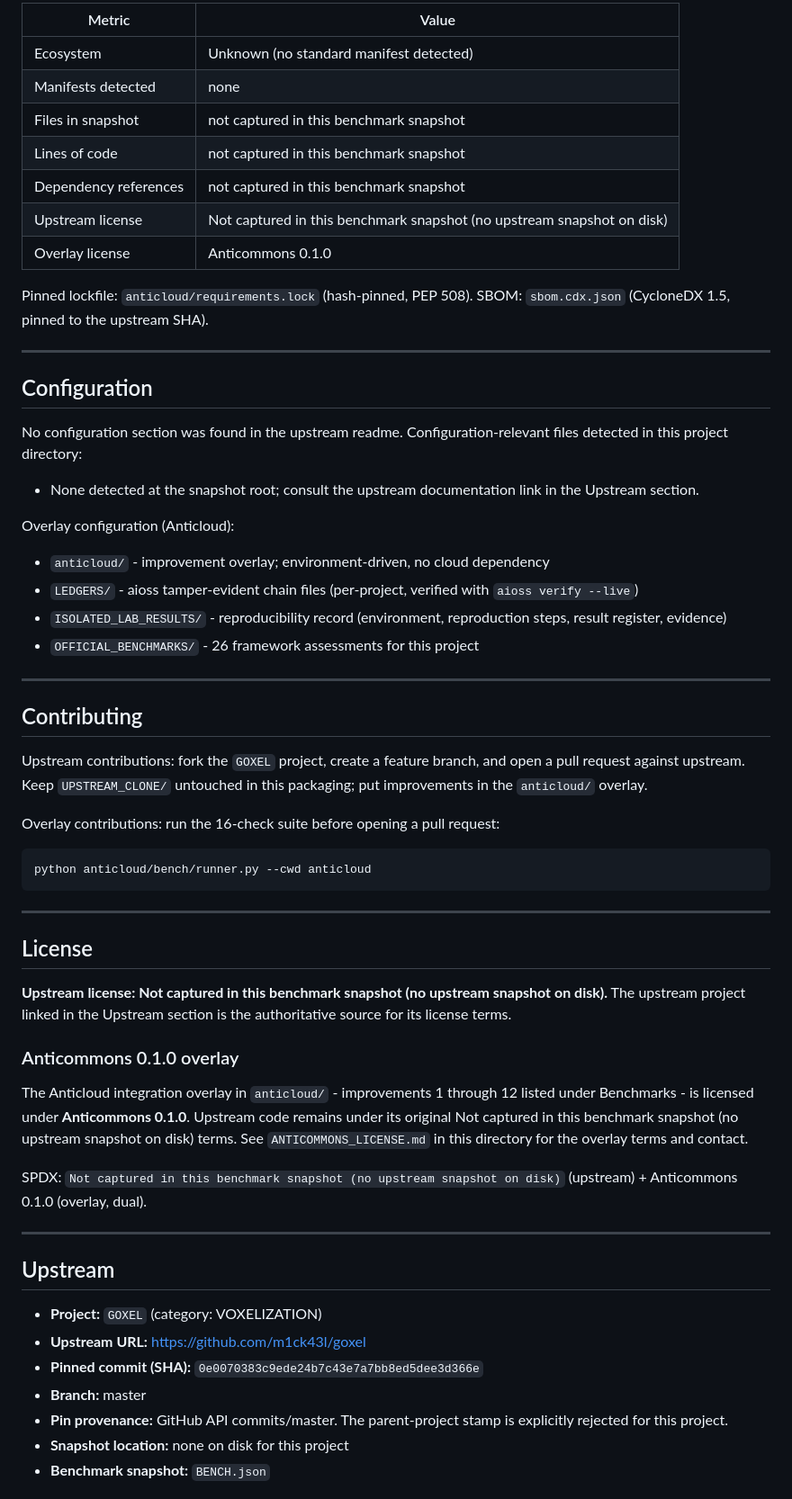
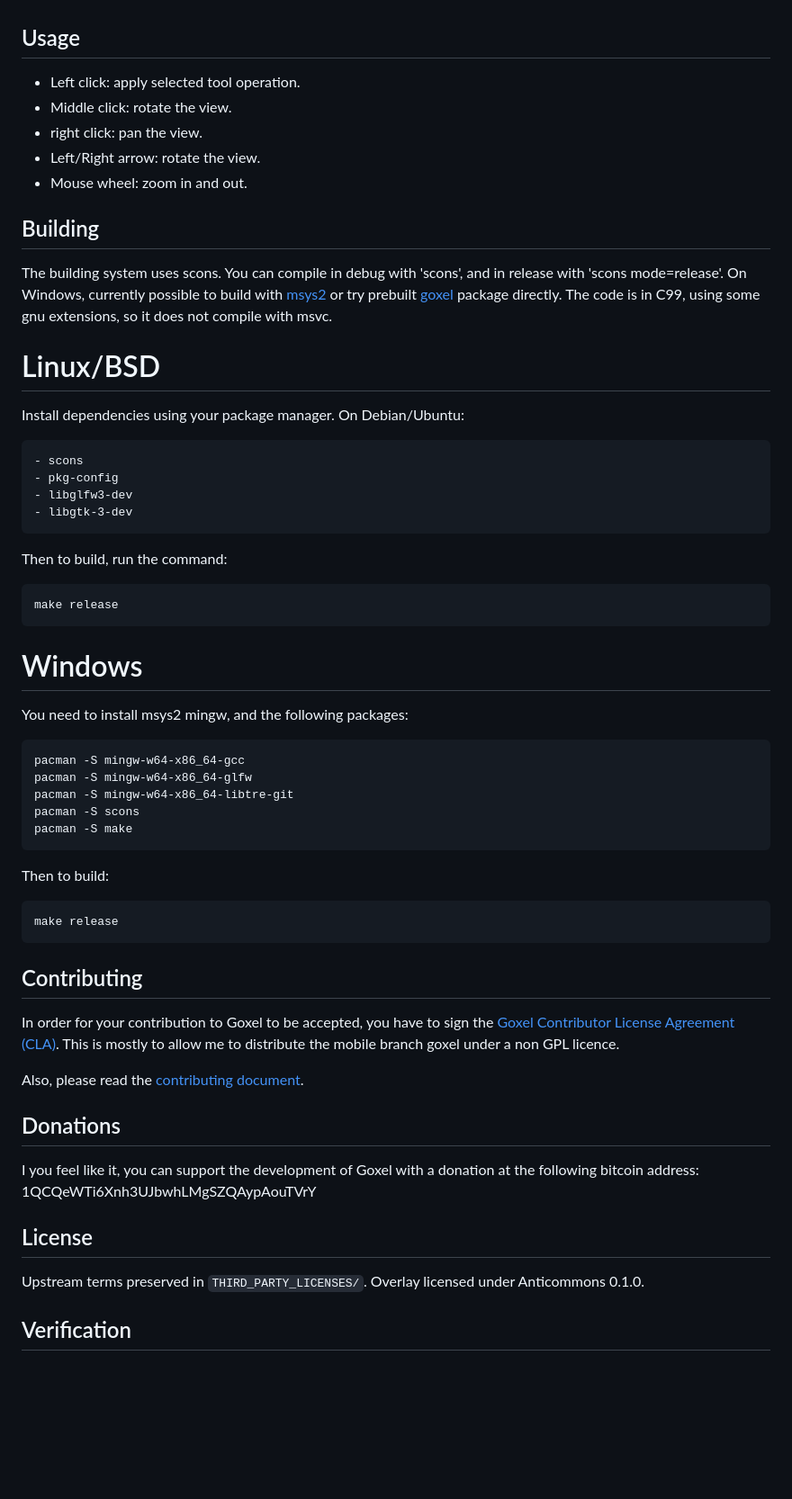
Before and after one commit to the-anticloud/anticloud-goxel, a Markdown page: README.md, the part around one of its changes. Shown at 90% size. Drawn GitHub-style; blank space fills up the shorter version.

Commit message:
docs: sourced package for GOXEL

````diff
--- a/README.md
+++ b/README.md
@@ -68,64 +68,73 @@ The upstream API surface is defined by the `GOXEL` upstream project (Unknown (no
 
-| Metric | Value |
-|--------|-------|
-| Ecosystem | Unknown (no standard manifest detected) |
-| Manifests detected | none |
-| Files in snapshot | not captured in this benchmark snapshot |
-| Lines of code | not captured in this benchmark snapshot |
-| Dependency references | not captured in this benchmark snapshot |
-| Upstream license | Not captured in this benchmark snapshot (no upstream snapshot on disk) |
-| Overlay license | Anticommons 0.1.0 |
 
-Pinned lockfile: `anticloud/requirements.lock` (hash-pinned, PEP 508). SBOM: `sbom.cdx.json` (CycloneDX 1.5, pinned to the upstream SHA).
+Usage
+-----
 
----
+- Left click: apply selected tool operation.
+- Middle click: rotate the view.
+- right click: pan the view.
+- Left/Right arrow: rotate the view.
+- Mouse wheel: zoom in and out.
 
-## Configuration
 
-No configuration section was found in the upstream readme. Configuration-relevant files detected in this project directory:
+Building
+--------
 
-- None detected at the snapshot root; consult the upstream documentation link in the Upstream section.
+The building system uses scons.  You can compile in debug with 'scons', and in
+release with 'scons mode=release'.  On Windows, currently possible to build
+with [msys2](https://www.msys2.org/) or try prebuilt
+[goxel](https://packages.msys2.org/base/mingw-w64-goxel) package directly.
+The code is in C99, using some gnu extensions, so it does not compile
+with msvc.
 
-Overlay configuration (Anticloud):
+# Linux/BSD
 
-- `anticloud/` - improvement overlay; environment-driven, no cloud dependency
-- `LEDGERS/` - aioss tamper-evident chain files (per-project, verified with `aioss verify --live`)
-- `ISOLATED_LAB_RESULTS/` - reproducibility record (environment, reproduction steps, result register, evidence)
-- `OFFICIAL_BENCHMARKS/` - 26 framework assessments for this project
+Install dependencies using your package manager.  On Debian/Ubuntu:
 
----
+    - scons
+    - pkg-config
+    - libglfw3-dev
+    - libgtk-3-dev
 
-## Contributing
+Then to build, run the command:
 
-Upstream contributions: fork the `GOXEL` project, create a feature branch, and open a pull request against upstream. Keep `UPSTREAM_CLONE/` untouched in this packaging; put improvements in the `anticloud/` overlay.
+    make release
 
-Overlay contributions: run the 16-check suite before opening a pull request:
+# Windows
 
-```sh
-python anticloud/bench/runner.py --cwd anticloud
-```
+You need to install msys2 mingw, and the following packages:
 
----
+    pacman -S mingw-w64-x86_64-gcc
+    pacman -S mingw-w64-x86_64-glfw
+    pacman -S mingw-w64-x86_64-libtre-git
+    pacman -S scons
+    pacman -S make
+
+Then to build:
+
+    make release
+
+
+Contributing
+------------
+
+In order for your contribution to Goxel to be accepted, you have to sign the
+[Goxel Contributor License Agreement (CLA)](doc/cla/sign-cla.md).  This is
+mostly to allow me to distribute the mobile branch goxel under a non GPL
+licence.
+
+Also, please read the [contributing document](CONTRIBUTING.md).
+
+
+Donations
+---------
+
+I you feel like it, you can support the development of Goxel with a donation at
+the following bitcoin address: 1QCQeWTi6Xnh3UJbwhLMgSZQAypAouTVrY
 
 ## License
 
-**Upstream license: Not captured in this benchmark snapshot (no upstream snapshot on disk).** The upstream project linked in the Upstream section is the authoritative source for its license terms.
+Upstream terms preserved in `THIRD_PARTY_LICENSES/`. Overlay licensed under Anticommons 0.1.0.
 
-### Anticommons 0.1.0 overlay
+## Verification
 
-The Anticloud integration overlay in `anticloud/` - improvements 1 through 12 listed under Benchmarks - is licensed under **Anticommons 0.1.0**. Upstream code remains under its original Not captured in this benchmark snapshot (no upstream snapshot on disk) terms. See `ANTICOMMONS_LICENSE.md` in this directory for the overlay terms and contact.
-
-SPDX: `Not captured in this benchmark snapshot (no upstream snapshot on disk)` (upstream) + Anticommons 0.1.0 (overlay, dual).
-
----
-
-## Upstream
-
-- **Project:** `GOXEL` (category: VOXELIZATION)
-- **Upstream URL:** https://github.com/m1ck43l/goxel
-- **Pinned commit (SHA):** `0e0070383c9ede24b7c43e7a7bb8ed5dee3d366e`
-- **Branch:** master
-- **Pin provenance:** GitHub API commits/master. The parent-project stamp is explicitly rejected for this project.
-- **Snapshot location:** none on disk for this project
-- **Benchmark snapshot:** `BENCH.json`
-
````
Also changed, not shown: other parts of README.md (+42 -95 lines).
